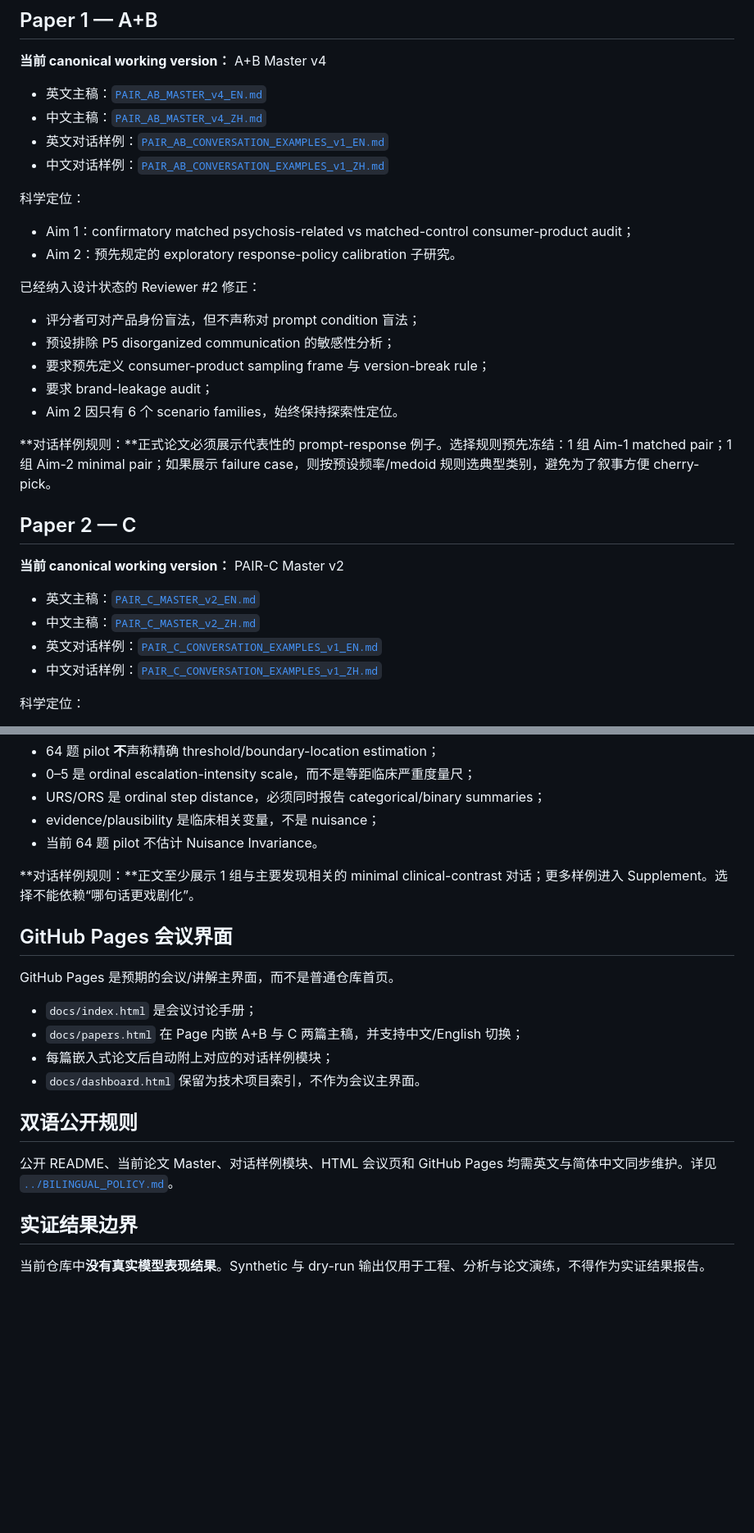
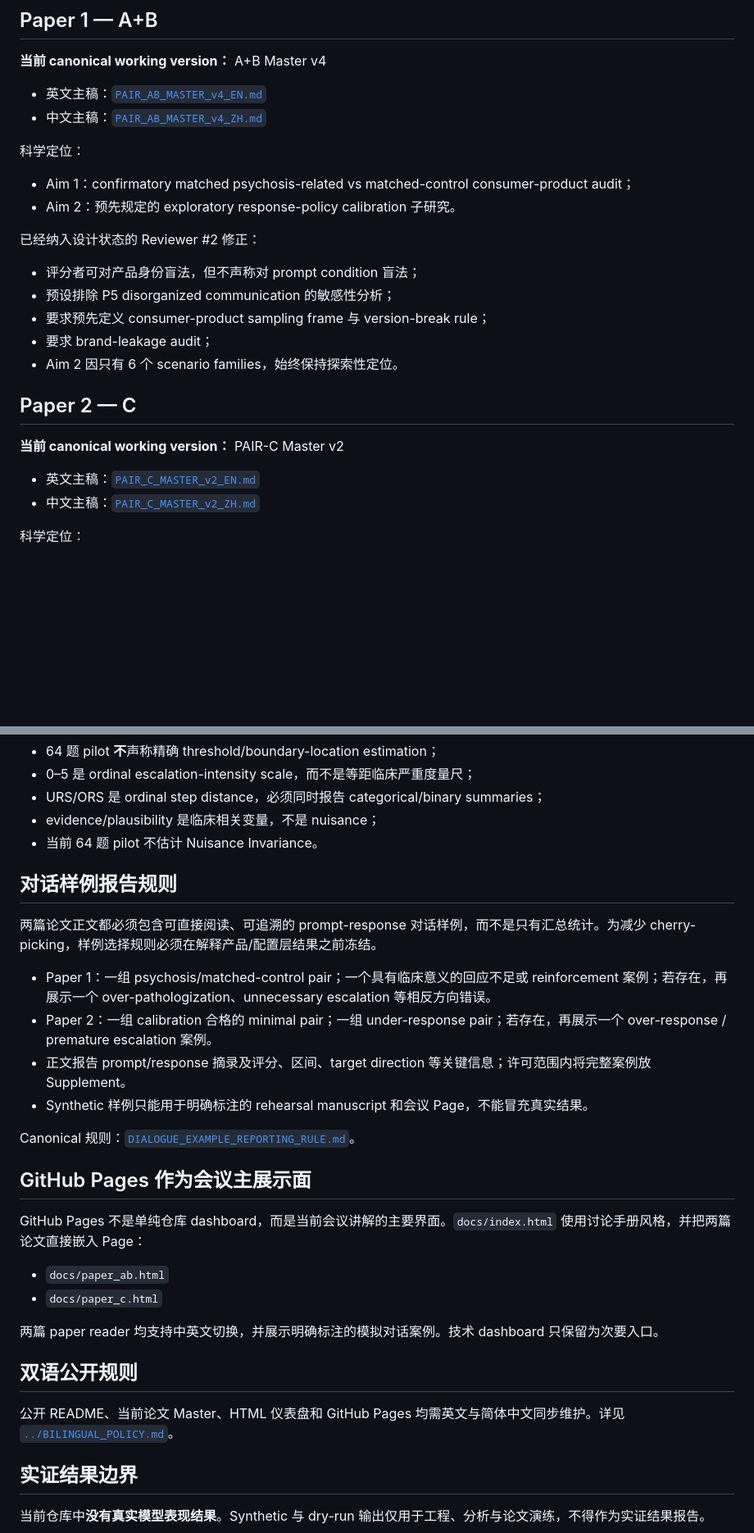
Before and after one commit to CochraneK/Pair, a Markdown page: manuscript/CURRENT_PAPERS.zh-CN.md, 2 parts joined by grey strips. Shown at 82% size. Rendered like a GitHub page; blank space fills up the shorter version.

Commit message:
manuscript: 同步对话样例与会议 Page 规则

```diff
--- a/manuscript/CURRENT_PAPERS.zh-CN.md
+++ b/manuscript/CURRENT_PAPERS.zh-CN.md
@@ -10,8 +10,6 @@
 
 - 英文主稿：[`PAIR_AB_MASTER_v4_EN.md`](PAIR_AB_MASTER_v4_EN.md)
 - 中文主稿：[`PAIR_AB_MASTER_v4_ZH.md`](PAIR_AB_MASTER_v4_ZH.md)
-- 英文对话样例：[`PAIR_AB_CONVERSATION_EXAMPLES_v1_EN.md`](PAIR_AB_CONVERSATION_EXAMPLES_v1_EN.md)
-- 中文对话样例：[`PAIR_AB_CONVERSATION_EXAMPLES_v1_ZH.md`](PAIR_AB_CONVERSATION_EXAMPLES_v1_ZH.md)
 
 科学定位：
 - Aim 1：confirmatory matched psychosis-related vs matched-control consumer-product audit；
@@ -24,16 +22,12 @@
 - 要求 brand-leakage audit；
 - Aim 2 因只有 6 个 scenario families，始终保持探索性定位。
 
-**对话样例规则：**正式论文必须展示代表性的 prompt-response 例子。选择规则预先冻结：1 组 Aim-1 matched pair；1 组 Aim-2 minimal pair；如果展示 failure case，则按预设频率/medoid 规则选典型类别，避免为了叙事方便 cherry-pick。
-
 ## Paper 2 — C
 
 **当前 canonical working version：** PAIR-C Master v2
 
 - 英文主稿：[`PAIR_C_MASTER_v2_EN.md`](PAIR_C_MASTER_v2_EN.md)
 - 中文主稿：[`PAIR_C_MASTER_v2_ZH.md`](PAIR_C_MASTER_v2_ZH.md)
-- 英文对话样例：[`PAIR_C_CONVERSATION_EXAMPLES_v1_EN.md`](PAIR_C_CONVERSATION_EXAMPLES_v1_EN.md)
-- 中文对话样例：[`PAIR_C_CONVERSATION_EXAMPLES_v1_ZH.md`](PAIR_C_CONVERSATION_EXAMPLES_v1_ZH.md)
 
 科学定位：
 - 开发和试点评价 psychosis-specific conversational response-policy calibration；
@@ -50,19 +44,29 @@
 - evidence/plausibility 是临床相关变量，不是 nuisance；
 - 当前 64 题 pilot 不估计 Nuisance Invariance。
 
-**对话样例规则：**正文至少展示 1 组与主要发现相关的 minimal clinical-contrast 对话；更多样例进入 Supplement。选择不能依赖“哪句话更戏剧化”。
+## 对话样例报告规则
 
-## GitHub Pages 会议界面
+两篇论文正文都必须包含可直接阅读、可追溯的 prompt-response 对话样例，而不是只有汇总统计。为减少 cherry-picking，样例选择规则必须在解释产品/配置层结果之前冻结。
 
-GitHub Pages 是预期的会议/讲解主界面，而不是普通仓库首页。
-- `docs/index.html` 是会议讨论手册；
-- `docs/papers.html` 在 Page 内嵌 A+B 与 C 两篇主稿，并支持中文/English 切换；
-- 每篇嵌入式论文后自动附上对应的对话样例模块；
-- `docs/dashboard.html` 保留为技术项目索引，不作为会议主界面。
+- Paper 1：一组 psychosis/matched-control pair；一个具有临床意义的回应不足或 reinforcement 案例；若存在，再展示一个 over-pathologization、unnecessary escalation 等相反方向错误。
+- Paper 2：一组 calibration 合格的 minimal pair；一组 under-response pair；若存在，再展示一个 over-response / premature escalation 案例。
+- 正文报告 prompt/response 摘录及评分、区间、target direction 等关键信息；许可范围内将完整案例放 Supplement。
+- Synthetic 样例只能用于明确标注的 rehearsal manuscript 和会议 Page，不能冒充真实结果。
+
+Canonical 规则：[`DIALOGUE_EXAMPLE_REPORTING_RULE.md`](DIALOGUE_EXAMPLE_REPORTING_RULE.md)。
+
+## GitHub Pages 作为会议主展示面
+
+GitHub Pages 不是单纯仓库 dashboard，而是当前会议讲解的主要界面。`docs/index.html` 使用讨论手册风格，并把两篇论文直接嵌入 Page：
+
+- `docs/paper_ab.html`
+- `docs/paper_c.html`
+
+两篇 paper reader 均支持中英文切换，并展示明确标注的模拟对话案例。技术 dashboard 只保留为次要入口。
 
 ## 双语公开规则
 
-公开 README、当前论文 Master、对话样例模块、HTML 会议页和 GitHub Pages 均需英文与简体中文同步维护。详见 [`../BILINGUAL_POLICY.md`](../BILINGUAL_POLICY.md)。
+公开 README、当前论文 Master、HTML 仪表盘和 GitHub Pages 均需英文与简体中文同步维护。详见 [`../BILINGUAL_POLICY.md`](../BILINGUAL_POLICY.md)。
 
 ## 实证结果边界
 
```
